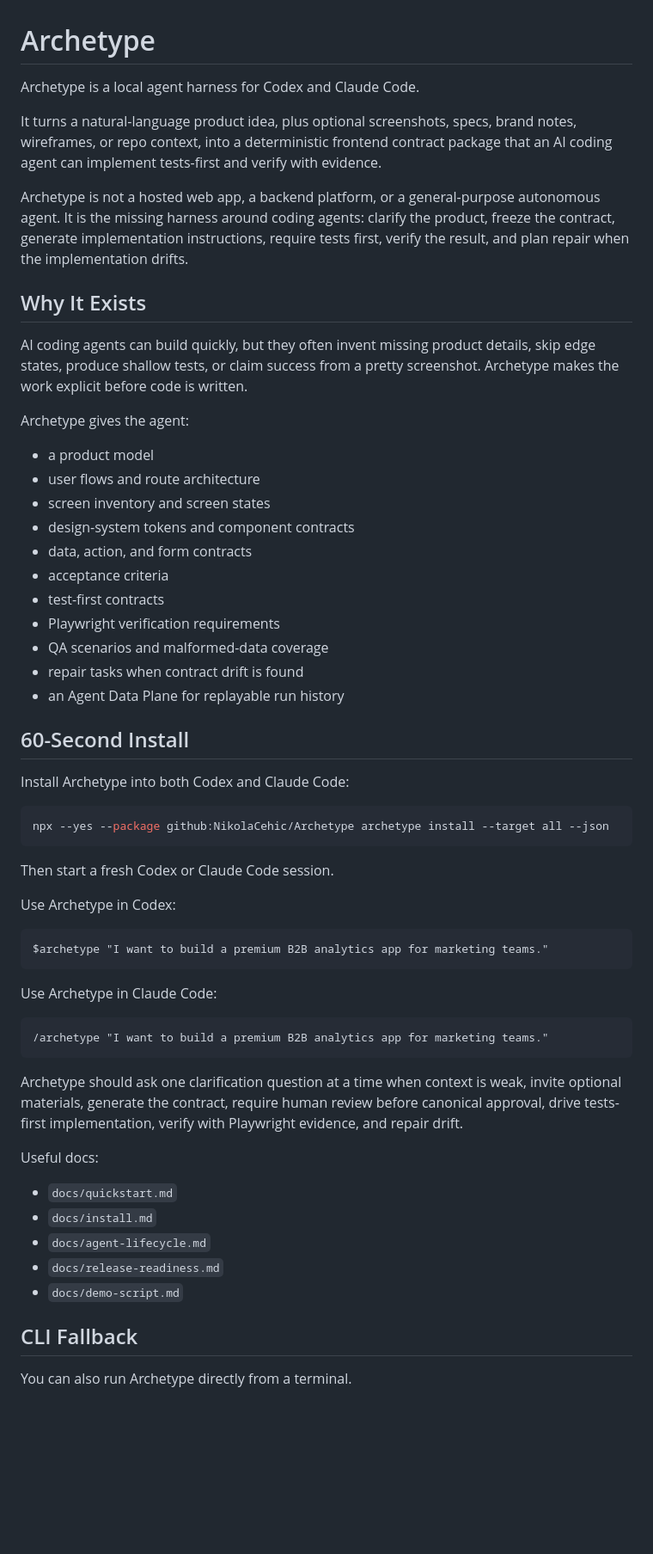
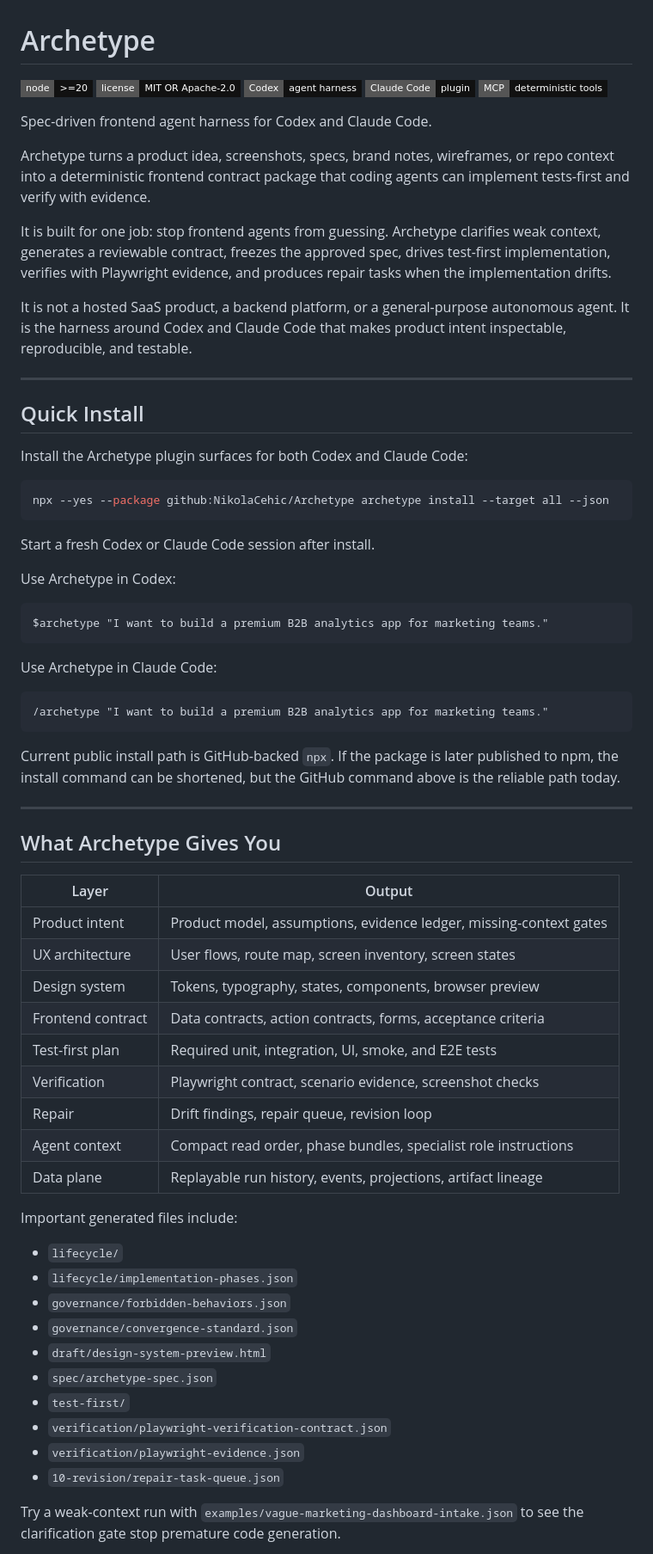
Before and after one commit to NikolaCehic/Archetype, a Markdown page: README.md, the part around one of its changes. Shown at 86% size. Drawn GitHub-style; badges without logos; blank space fills up the shorter version.

````diff
--- a/README.md
+++ b/README.md
@@ -1,38 +1,30 @@
 # Archetype
 
-Archetype is a local agent harness for Codex and Claude Code.
+[![Node >=20](https://img.shields.io/badge/node-%3E%3D20-111111?style=flat-square)](package.json)
+[![License: MIT OR Apache-2.0](https://img.shields.io/badge/license-MIT%20OR%20Apache--2.0-111111?style=flat-square)](LICENSE)
+[![Codex](https://img.shields.io/badge/Codex-agent%20harness-111111?style=flat-square)](docs/install-codex-plugin.md)
+[![Claude Code](https://img.shields.io/badge/Claude%20Code-plugin-111111?style=flat-square)](docs/install-claude-code-plugin.md)
+[![MCP](https://img.shields.io/badge/MCP-deterministic%20tools-111111?style=flat-square)](docs/use-with-mcp.md)
 
-It turns a natural-language product idea, plus optional screenshots, specs, brand notes, wireframes, or repo context, into a deterministic frontend contract package that an AI coding agent can implement tests-first and verify with evidence.
+Spec-driven frontend agent harness for Codex and Claude Code.
 
-Archetype is not a hosted web app, a backend platform, or a general-purpose autonomous agent. It is the missing harness around coding agents: clarify the product, freeze the contract, generate implementation instructions, require tests first, verify the result, and plan repair when the implementation drifts.
+Archetype turns a product idea, screenshots, specs, brand notes, wireframes, or repo context into a deterministic frontend contract package that coding agents can implement tests-first and verify with evidence.
 
-## Why It Exists
+It is built for one job: stop frontend agents from guessing. Archetype clarifies weak context, generates a reviewable contract, freezes the approved spec, drives test-first implementation, verifies with Playwright evidence, and produces repair tasks when the implementation drifts.
 
-AI coding agents can build quickly, but they often invent missing product details, skip edge states, produce shallow tests, or claim success from a pretty screenshot. Archetype makes the work explicit before code is written.
+It is not a hosted SaaS product, a backend platform, or a general-purpose autonomous agent. It is the harness around Codex and Claude Code that makes product intent inspectable, reproducible, and testable.
 
-Archetype gives the agent:
+---
 
-- a product model
-- user flows and route architecture
-- screen inventory and screen states
-- design-system tokens and component contracts
-- data, action, and form contracts
-- acceptance criteria
-- test-first contracts
-- Playwright verification requirements
-- QA scenarios and malformed-data coverage
-- repair tasks when contract drift is found
-- an Agent Data Plane for replayable run history
+## Quick Install
 
-## 60-Second Install
-
-Install Archetype into both Codex and Claude Code:
+Install the Archetype plugin surfaces for both Codex and Claude Code:
 
 ```bash
 npx --yes --package github:NikolaCehic/Archetype archetype install --target all --json
 ```
 
-Then start a fresh Codex or Claude Code session.
+Start a fresh Codex or Claude Code session after install.
 
 Use Archetype in Codex:
 
@@ -46,16 +38,36 @@ Use Archetype in Claude Code:
 /archetype "I want to build a premium B2B analytics app for marketing teams."
 ```
 
-Archetype should ask one clarification question at a time when context is weak, invite optional materials, generate the contract, require human review before canonical approval, drive tests-first implementation, verify with Playwright evidence, and repair drift.
+Current public install path is GitHub-backed `npx`. If the package is later published to npm, the install command can be shortened, but the GitHub command above is the reliable path today.
 
-Useful docs:
+---
 
-- `docs/quickstart.md`
-- `docs/install.md`
-- `docs/agent-lifecycle.md`
-- `docs/release-readiness.md`
-- `docs/demo-script.md`
+## What Archetype Gives You
 
-## CLI Fallback
+| Layer | Output |
+| --- | --- |
+| Product intent | Product model, assumptions, evidence ledger, missing-context gates |
+| UX architecture | User flows, route map, screen inventory, screen states |
+| Design system | Tokens, typography, states, components, browser preview |
+| Frontend contract | Data contracts, action contracts, forms, acceptance criteria |
+| Test-first plan | Required unit, integration, UI, smoke, and E2E tests |
+| Verification | Playwright contract, scenario evidence, screenshot checks |
+| Repair | Drift findings, repair queue, revision loop |
+| Agent context | Compact read order, phase bundles, specialist role instructions |
+| Data plane | Replayable run history, events, projections, artifact lineage |
 
-You can also run Archetype directly from a terminal.
+Important generated files include:
+
+- `lifecycle/`
+- `lifecycle/implementation-phases.json`
+- `governance/forbidden-behaviors.json`
+- `governance/convergence-standard.json`
+- `draft/design-system-preview.html`
+- `spec/archetype-spec.json`
+- `test-first/`
+- `verification/playwright-verification-contract.json`
+- `verification/playwright-evidence.json`
+- `10-revision/repair-task-queue.json`
+
+Try a weak-context run with `examples/vague-marketing-dashboard-intake.json` to see the clarification gate stop premature code generation.
+
````
Also changed, not shown: other parts of README.md (+156 -80 lines).
